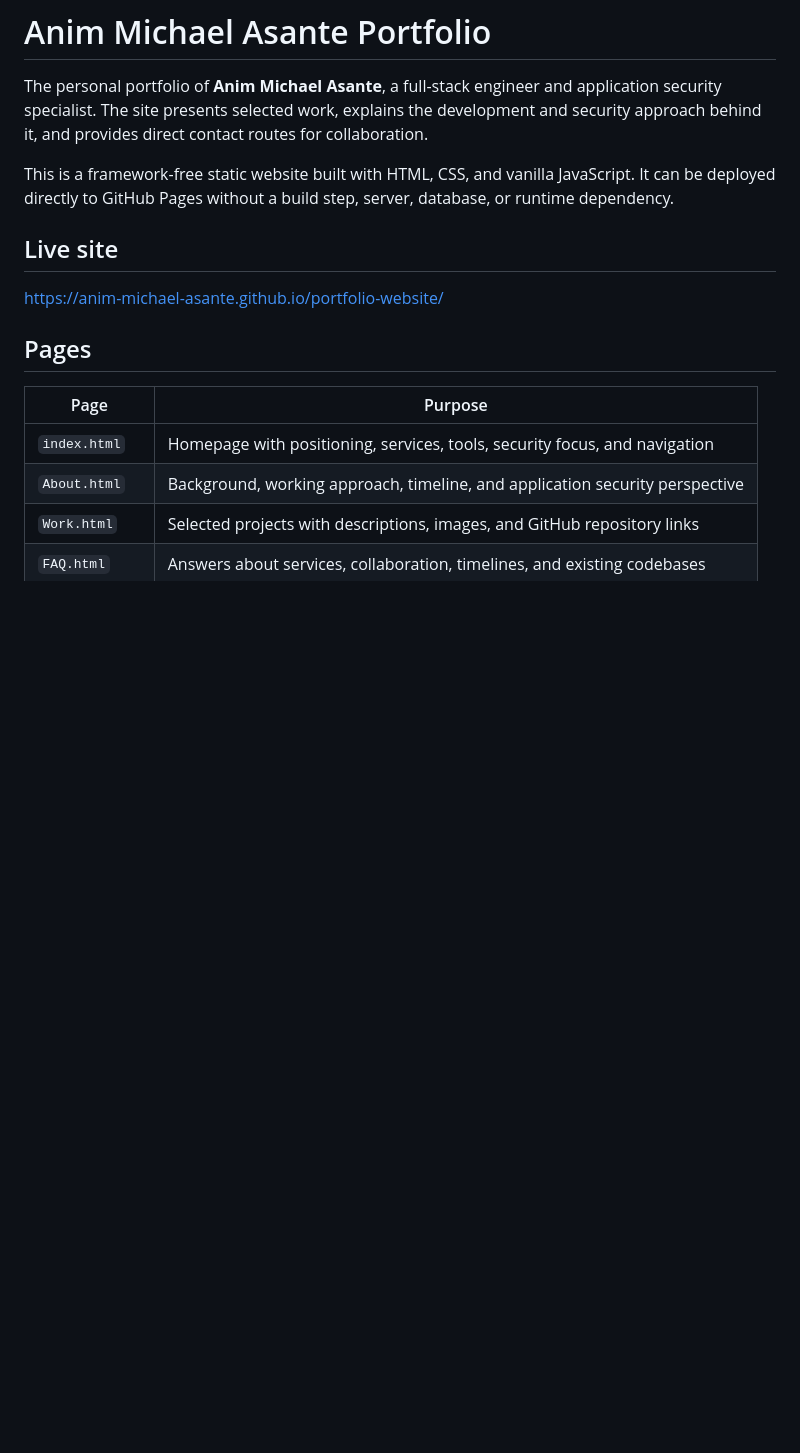
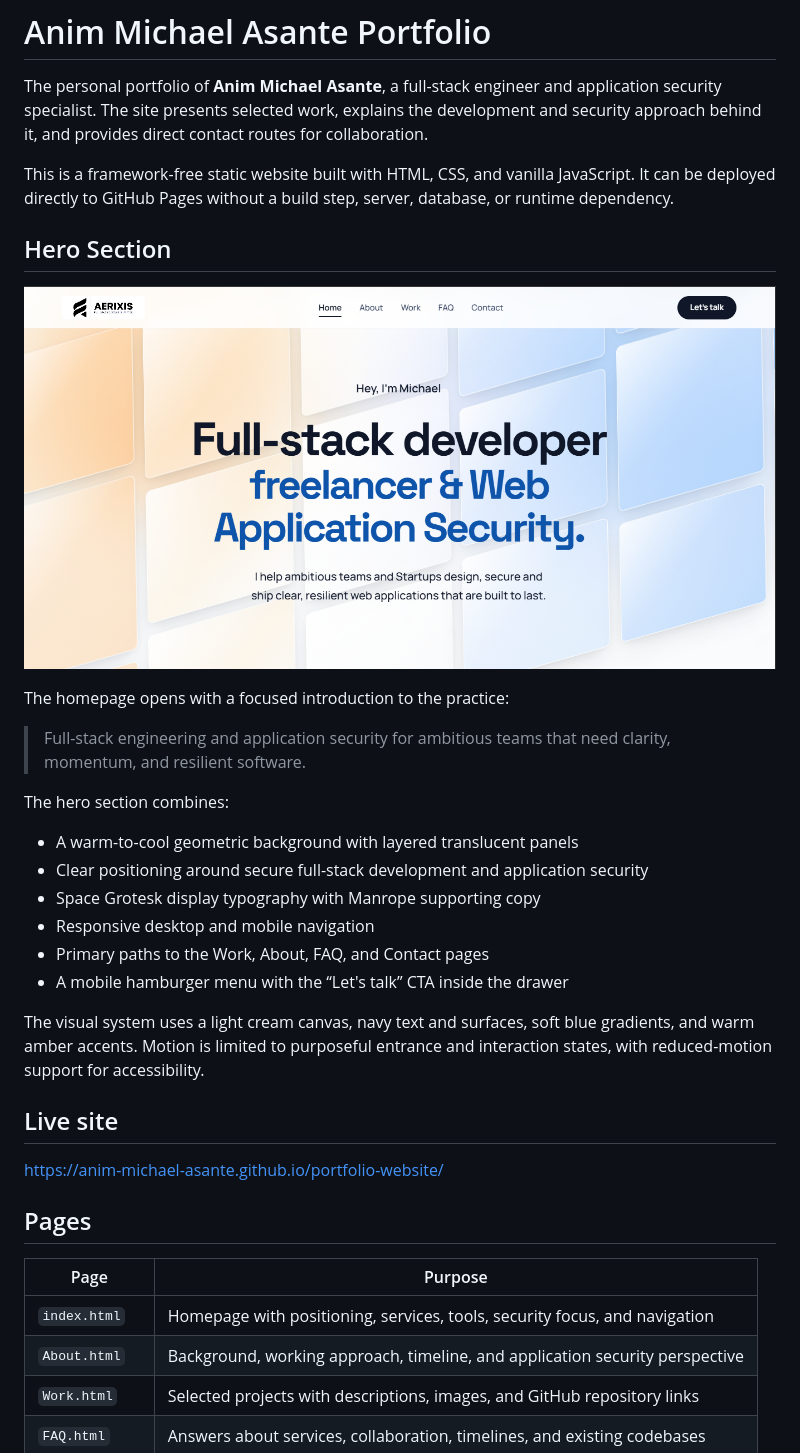
Before and after one commit to anim-michael-asante/portfolio-website, a Markdown page: README.md, the part around the change. Rendered like a GitHub page; blank space fills up the shorter version.

Commit message:
feat: Enhance README.md with detailed hero section description and visual elements

```diff
--- a/README.md
+++ b/README.md
@@ -8,6 +8,29 @@ routes for collaboration.
 This is a framework-free static website built with HTML, CSS, and vanilla
 JavaScript. It can be deployed directly to GitHub Pages without a build step,
 server, database, or runtime dependency.
+
+## Hero Section
+
+![Anim Michael Asante portfolio hero section](./Hero-Section.png)
+
+The homepage opens with a focused introduction to the practice:
+
+> Full-stack engineering and application security for ambitious teams that
+> need clarity, momentum, and resilient software.
+
+The hero section combines:
+
+- A warm-to-cool geometric background with layered translucent panels
+- Clear positioning around secure full-stack development and application
+  security
+- Space Grotesk display typography with Manrope supporting copy
+- Responsive desktop and mobile navigation
+- Primary paths to the Work, About, FAQ, and Contact pages
+- A mobile hamburger menu with the “Let's talk” CTA inside the drawer
+
+The visual system uses a light cream canvas, navy text and surfaces, soft blue
+gradients, and warm amber accents. Motion is limited to purposeful entrance
+and interaction states, with reduced-motion support for accessibility.
 
 ## Live site
 
```
